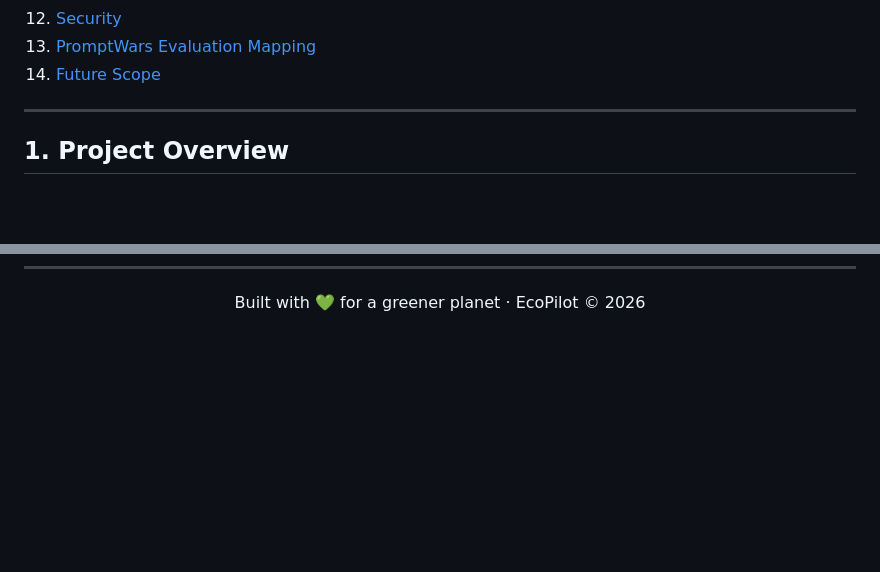
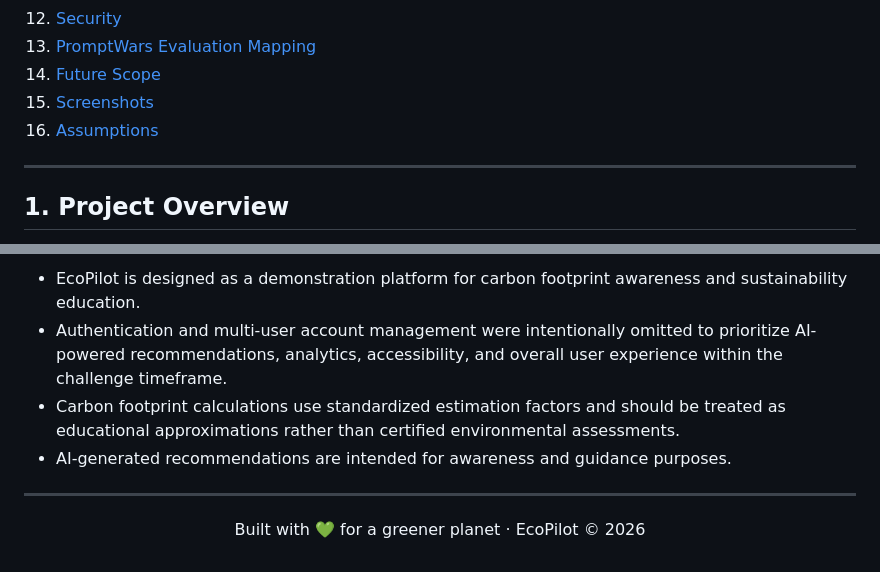
Before and after one commit to sujith0466/EcoPilot_AI, a Markdown page: README.md, 2 parts joined by grey strips. Rendered like a GitHub page; blank space fills up the shorter version.

```diff
--- a/README.md
+++ b/README.md
@@ -37,6 +37,8 @@
 12. [Security](#12-security)
 13. [PromptWars Evaluation Mapping](#13-promptwars-evaluation-mapping)
 14. [Future Scope](#14-future-scope)
+15. [Screenshots](#15-screenshots)
+16. [Assumptions](#16-assumptions)
 
 ---
 
@@ -480,3 +497,10 @@ For detailed scoring rationale and improvement recommendations, see [`docs/promp
+* EcoPilot is designed as a demonstration platform for carbon footprint awareness and sustainability education.
+* Authentication and multi-user account management were intentionally omitted to prioritize AI-powered recommendations, analytics, accessibility, and overall user experience within the challenge timeframe.
+* Carbon footprint calculations use standardized estimation factors and should be treated as educational approximations rather than certified environmental assessments.
+* AI-generated recommendations are intended for awareness and guidance purposes.
+
+---
+
 <div align="center">
 
 Built with 💚 for a greener planet · EcoPilot © 2026
```
Also changed, not shown: other parts of README.md (+16 -1 lines).
